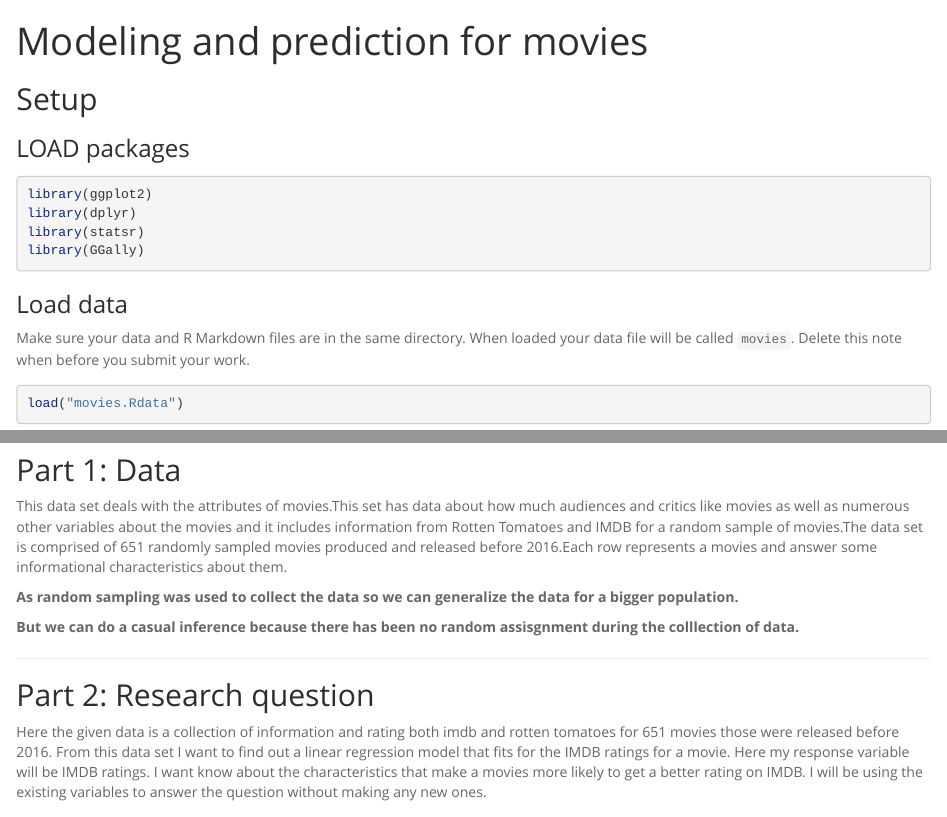
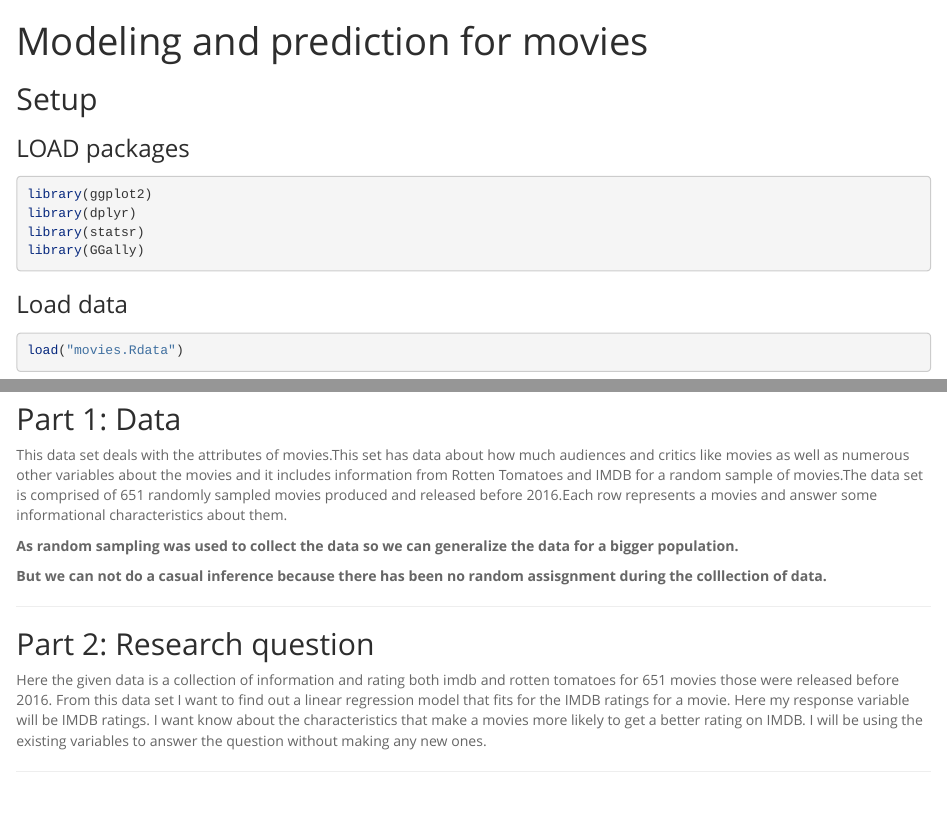
Before and after one commit to faiazamin/important_factors_for_movieratings, an R Markdown document (reg_model_project.Rmd): the page in a window 1100 px wide, from its top, and a second part further down, joined at a grey line. Rendered offline with R 4.5, knitr and Pandoc, with nearby package versions; some code elsewhere in the file could not run offline.

Commit message:
Correccted the decision on casual inference.

````diff
--- a/reg_model_project.Rmd
+++ b/reg_model_project.Rmd
@@ -20,9 +20,6 @@ library(GGally)
 
 ### Load data
 
-Make sure your data and R Markdown files are in the same directory. When loaded
-your data file will be called `movies`. Delete this note when before you submit
-your work.
 
 ```{r load-data}
 load("movies.Rdata")
@@ -37,7 +34,7 @@ This data set deals with the attributes of movies.This set has data about how mu
 
 **As random sampling was used to collect the data  so we can generalize the data for a bigger population.**
 
-**But we can do a casual inference because there has been no random assisgnment during the colllection of data.**
+**But we can not do a casual inference because there has been no random assisgnment during the colllection of data.**
 
 
 * * *
````
